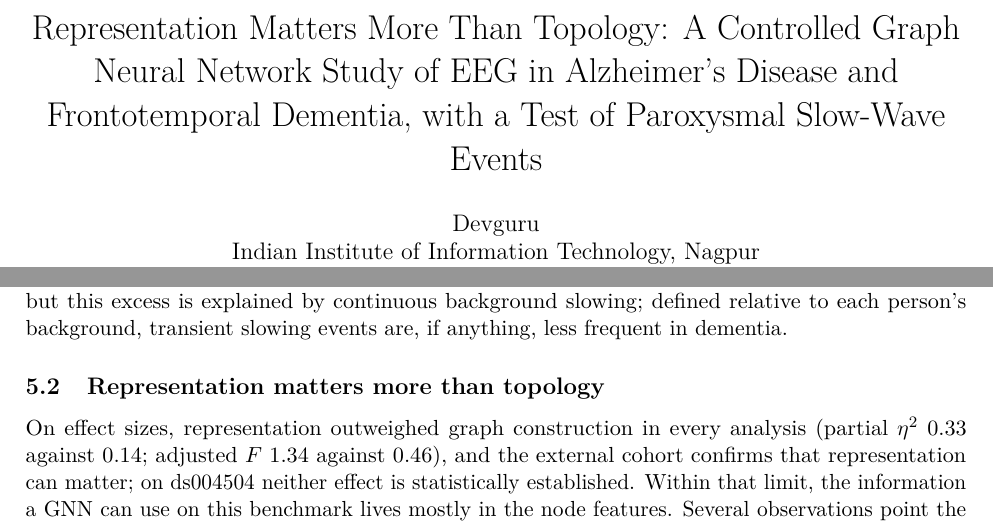
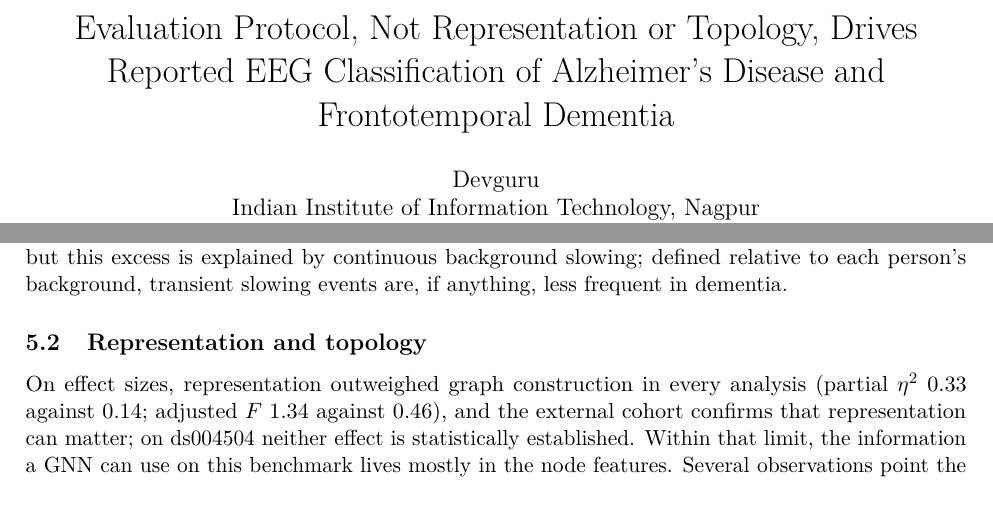
Before and after one commit to Devguru-codes/Major_project_IIITN, a LaTeX paper (paper/main.tex, which reads paper/sections/discussion.tex): two parts of pages 1 and 20 of 45, joined at a grey line, cut at the place of the change. Compiled offline with pdfLaTeX.

Commit message:
Retitle: Evaluation Protocol, Not Representation or Topology, Drives Reported EEG Classification of Alzheimer's Disease and Frontotemporal Dementia

```diff
--- a/paper/main.tex
+++ b/paper/main.tex
@@ -17,8 +17,8 @@
 \newcommand{\inputtab}[1]{\@@input #1 }   % primitive \input: safe inside tabular
 \makeatother
 
-\title{Representation Matters More Than Topology: A Controlled Graph Neural Network Study of EEG in
-Alzheimer's Disease and Frontotemporal Dementia, with a Test of Paroxysmal Slow-Wave Events}
+\title{Evaluation Protocol, Not Representation or Topology, Drives Reported EEG Classification of
+Alzheimer's Disease and Frontotemporal Dementia}
 \author{Devguru\\ Indian Institute of Information Technology, Nagpur\\ \texttt{bt23csd060@iiitn.ac.in}}
 \date{Draft --- \today}
 
--- a/paper/sections/discussion.tex
+++ b/paper/sections/discussion.tex
@@ -27,7 +27,7 @@ blood--brain-barrier-associated PSWE marker is more frequent in AD and FTD than
 excess is explained by continuous background slowing; defined relative to each person's background,
 transient slowing events are, if anything, less frequent in dementia.
 
-\subsection{Representation matters more than topology}
+\subsection{Representation and topology}
 On effect sizes, representation outweighed graph construction in every analysis (partial $\eta^2$
 \anovaRepEta{} against \anovaEdgeEta{}; adjusted $F$ \nbSelRepF{} against \nbSelEdgeF{}), and the external cohort
 confirms that representation can matter; on ds004504 neither effect is statistically established. Within
```
Also changed, not shown: paper/main.pdf.
